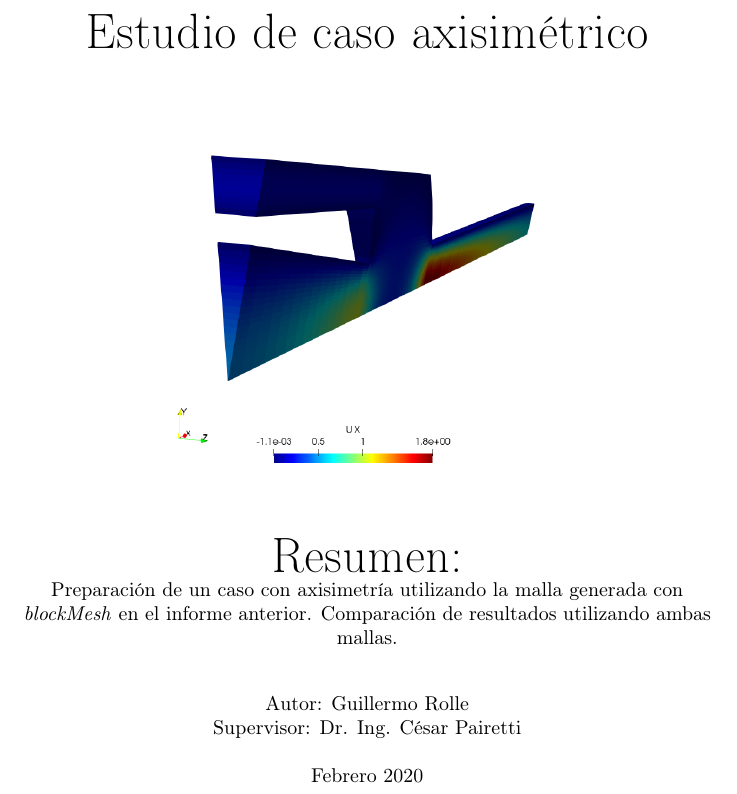
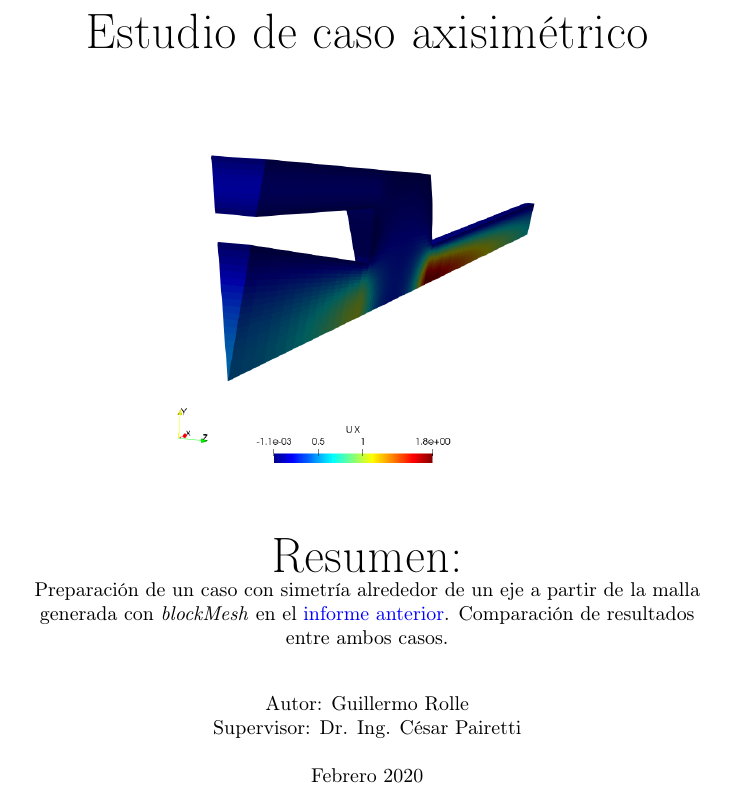
Before and after one commit to guillerolle/informes_cfd, a LaTeX document (Informe02/main.tex): part of page 1 of 13, cut so that both start at the same text. Compiled offline with pdfLaTeX.

Commit message:
Actualizado resumen

```diff
--- a/Informe02/main.tex
+++ b/Informe02/main.tex
@@ -44,7 +44,7 @@ breaklines=true
     \end{figure}
     %\bigskip
     {\Huge Resumen:\\}
-   Preparación de un caso con axisimetría utilizando la malla generada con \textit{blockMesh} en el informe anterior. Comparación de resultados utilizando ambas mallas.
+   Preparación de un caso con simetría alrededor de un eje a partir de la malla generada con \textit{blockMesh} en el  \href{https://github.com/guillerolle/informes_cfd/blob/master/Informe01.pdf}{informe anterior}. Comparación de resultados entre ambos casos.
 
     \bigskip
     \vspace*{\fill}
```
Also changed, not shown: Informe02.pdf, Informe02/main.pdf.
